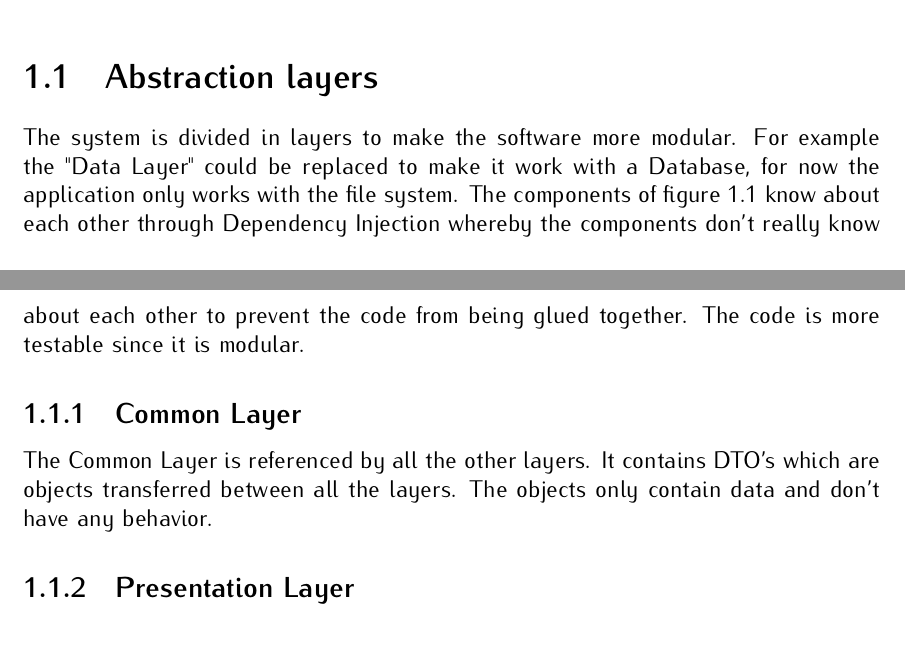
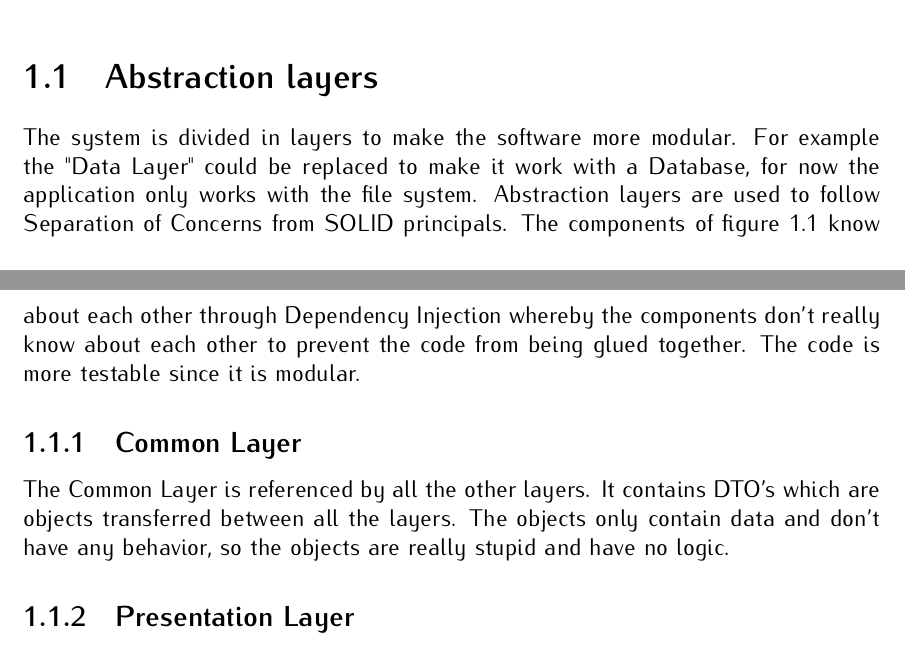
Before and after one commit to coens97/OOD2Documentation, a LaTeX document (design document/document.tex, which reads design document/includes/introduction.tex): two parts of pages 3 and 4 of 6, joined at a grey line, cut so that both start at the same text. Compiled offline with pdfLaTeX.

Commit message:
+ Added cool term SOLID...what does it mean? I don't know

```diff
--- a/design document/includes/introduction.tex
+++ b/design document/includes/introduction.tex
@@ -7,10 +7,10 @@
 \end{figure}
 
 \section{Abstraction layers}
-The system is divided in layers to make the software more modular. For example the "Data Layer" could be replaced to make it work with a Database, for now the application only works with the file system. The components of figure \ref{fig:systemoverview} know about each other through Dependency Injection whereby the components don't really know about each other to prevent the code from being glued together. The code is more testable since it is modular.
+The system is divided in layers to make the software more modular. For example the "Data Layer" could be replaced to make it work with a Database, for now the application only works with the file system. Abstraction layers are used to follow Separation of Concerns from SOLID principals. The components of figure \ref{fig:systemoverview} know about each other through Dependency Injection whereby the components don't really know about each other to prevent the code from being glued together. The code is more testable since it is modular.
 
 \subsection{Common Layer}
-The Common Layer is referenced by all the other layers. It contains DTO's which are objects transferred between all the layers. The objects only contain data and don't have any behavior.
+The Common Layer is referenced by all the other layers. It contains DTO's which are objects transferred between all the layers. The objects only contain data and don't have any behavior, so the objects are really stupid and have no logic.
 
 \subsection{Presentation Layer}
 The presentation layer handles the UI of the application, this layer doesn't have any business logic. WPF is used for handling the graphics since it allows an MVVM pattern to be implemented see figure \ref{fig:mvvm}. The Presentation Layer only contains the View and the ViewModel, the model is in the Bussines Layer,
```
Also changed, not shown: design document/document.tex (+2 -1 lines), design document/document.pdf.
